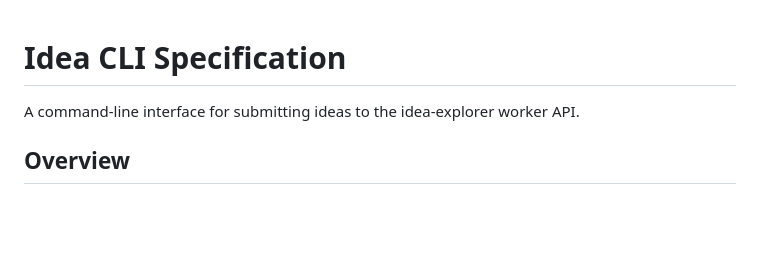
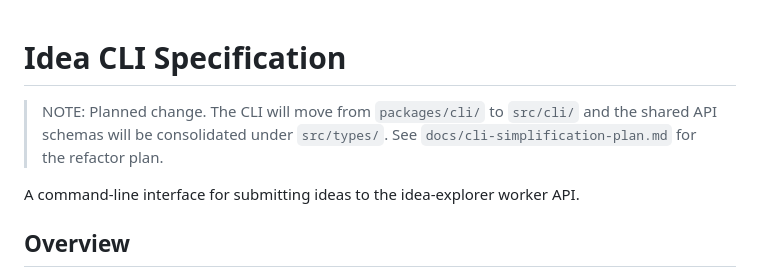
Before and after one commit to nbbaier/idea-explorer, a Markdown page: docs/cli-spec.md, the part around the change. Drawn GitHub-style; blank space fills up the shorter version.

Commit message:
docs: add simplification plan and updated spec

```diff
--- a/docs/cli-spec.md
+++ b/docs/cli-spec.md
@@ -1,4 +1,8 @@
 # Idea CLI Specification
+
+> NOTE: Planned change. The CLI will move from `packages/cli/` to `src/cli/` and
+> the shared API schemas will be consolidated under `src/types/`. See
+> `docs/cli-simplification-plan.md` for the refactor plan.
 
 A command-line interface for submitting ideas to the idea-explorer worker API.
 
```
Also changed, not shown: docs/cli-simplification-plan.md (added, +65 -0 lines).
